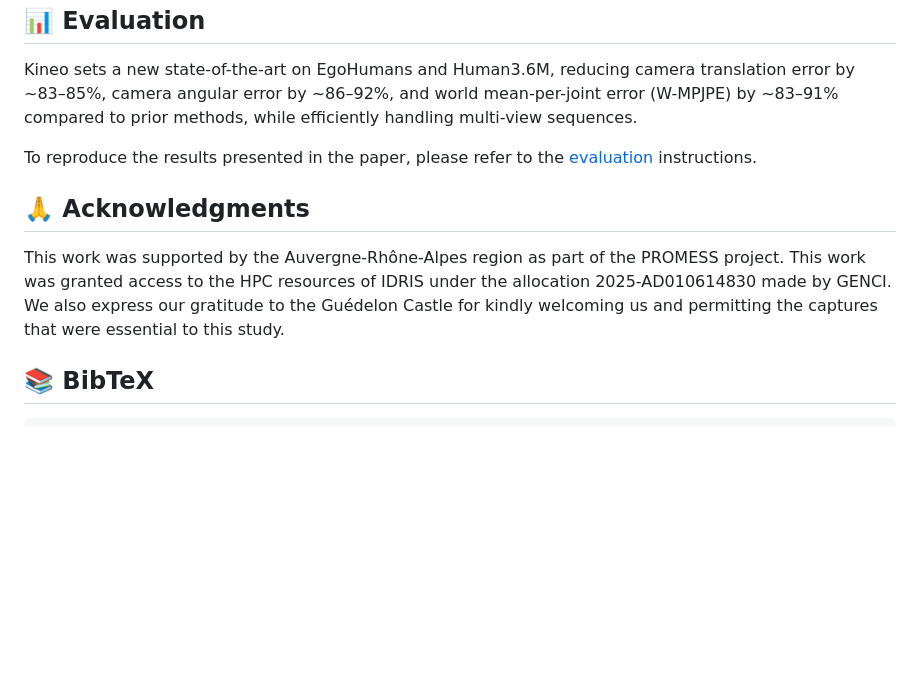
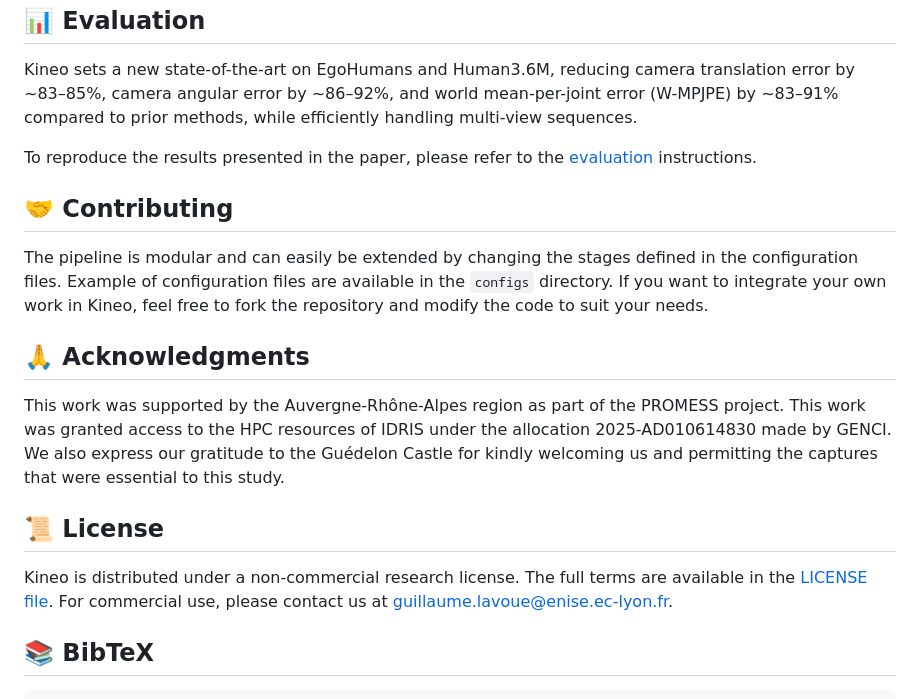
Before and after one commit to liris-xr/kineo, a Markdown page: README.md, the part around the change. Rendered like a GitHub page; blank space fills up the shorter version.

```diff
--- a/README.md
+++ b/README.md
@@ -117,9 +117,18 @@ Kineo sets a new state-of-the-art on EgoHumans and Human3.6M, reducing camera tr
 
 To reproduce the results presented in the paper, please refer to the [evaluation](./EVALUATION.md) instructions.
 
+## 🤝 Contributing
+
+The pipeline is modular and can easily be extended by changing the stages defined in the configuration files. Example of configuration files are available in the `configs` directory. If you want to integrate your own work in Kineo, feel free to fork the repository and modify the code to suit your needs.
+
 ## 🙏 Acknowledgments
 
 This work was supported by the Auvergne-Rhône-Alpes region as part of the PROMESS project. This work was granted access to the HPC resources of IDRIS under the allocation 2025-AD010614830 made by GENCI. We also express our gratitude to the Guédelon Castle for kindly welcoming us and permitting the captures that were essential to this study.
+
+## 📜 License
+
+Kineo is distributed under a non-commercial research license. The full terms are available in the [LICENSE file](LICENSE.md).
+For commercial use, please contact us at guillaume.lavoue@enise.ec-lyon.fr.
 
 ## 📚 BibTeX
 
```
